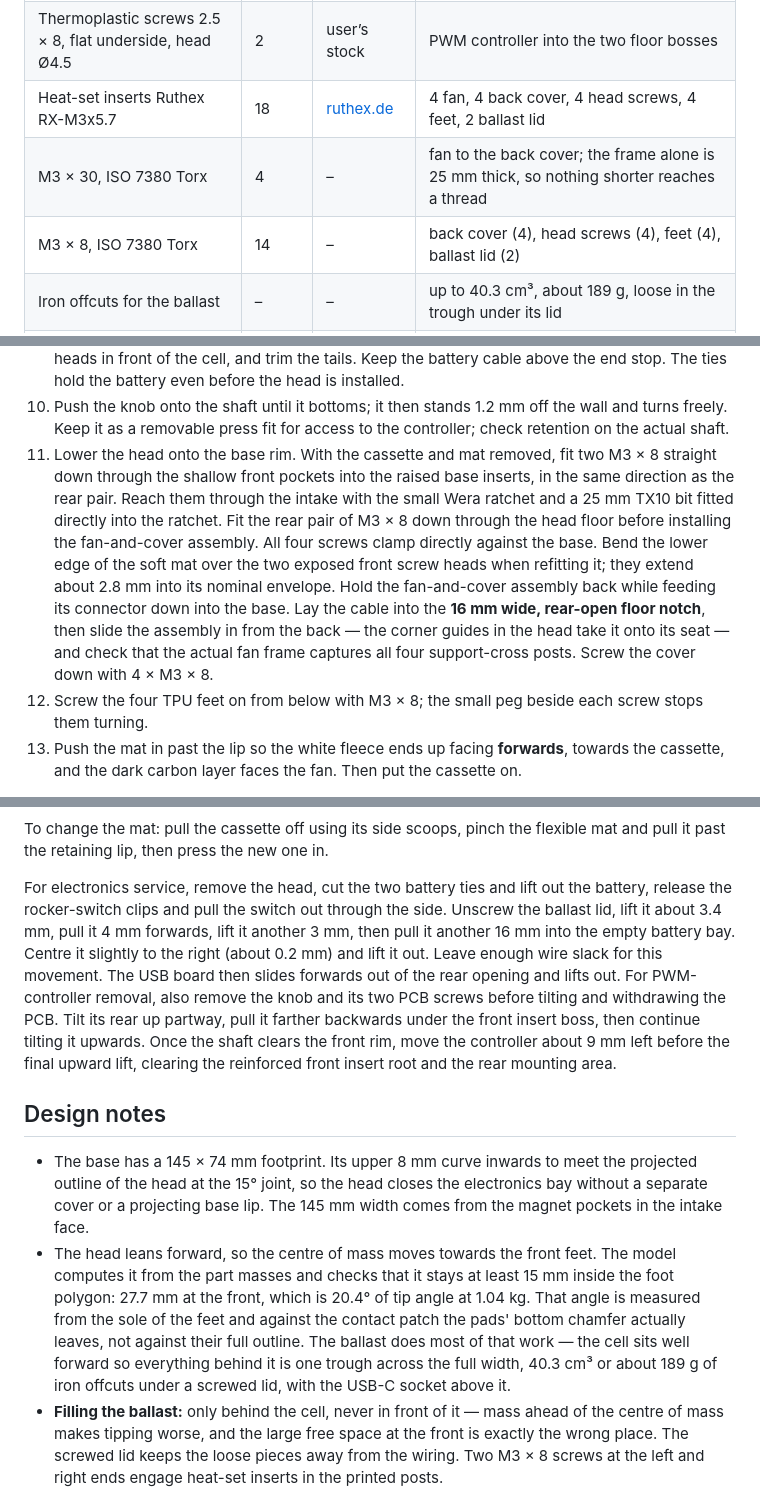
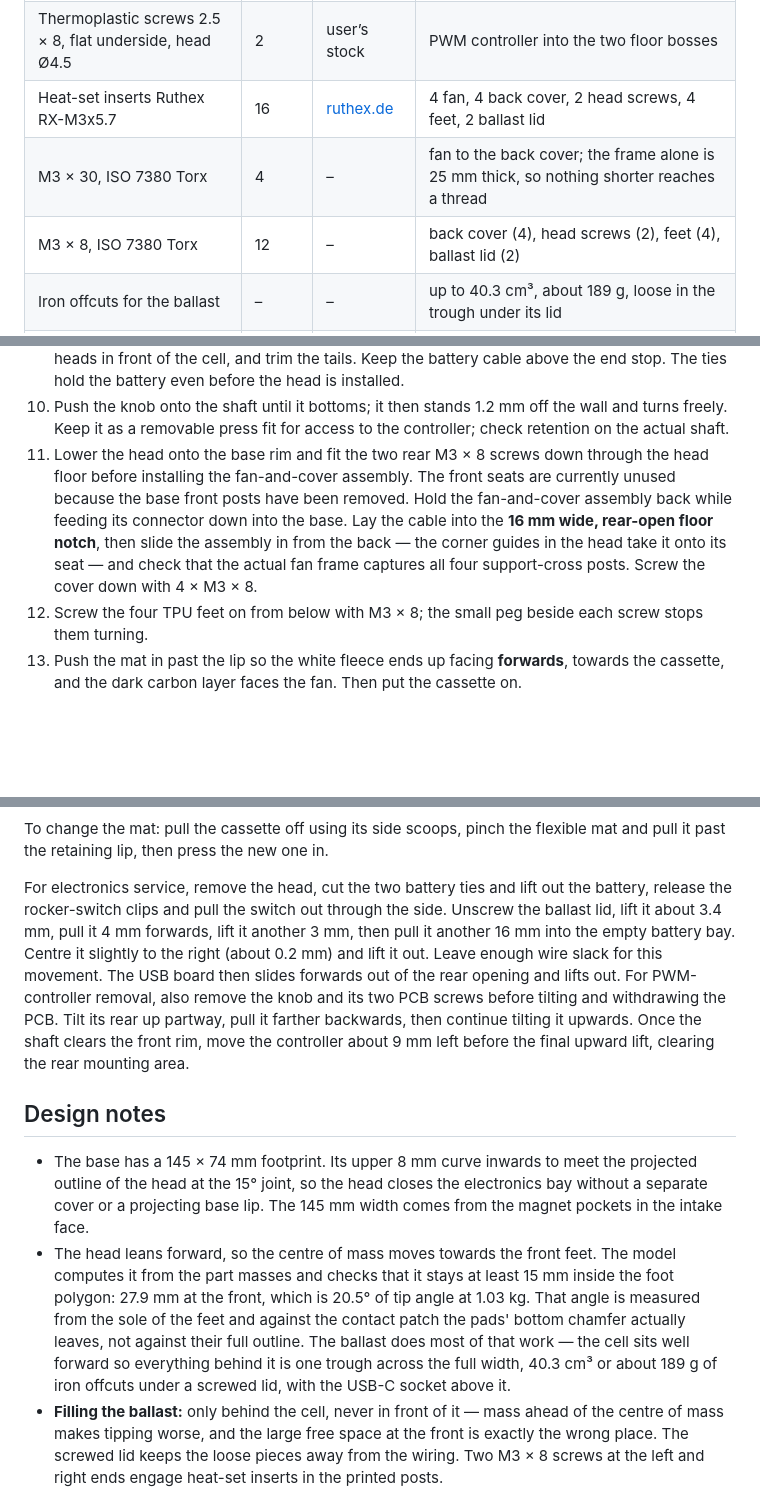
Before and after one commit to fhirschmann/fumex, a Markdown page: README.md, 3 parts joined by grey strips. Drawn GitHub-style; blank space fills up the shorter version.

```diff
--- a/README.md
+++ b/README.md
@@ -81,9 +81,9 @@ A rounded end wall in the base sits beside the battery’s right end with 0.5 mm
 | Neodymium disc magnets Ø 10 × 3 | 8 | – | four pairs, inserted during the head/cassette print pauses and enclosed by plastic |
 | Resettable PTC fuse Bourns MF-R160 or RXEF160 (1.6 A hold) | 1 | – | optional, between battery plus and the switch, in heat shrink |
 | Thermoplastic screws 2.5 × 8, flat underside, head Ø4.5 | 2 | user’s stock | PWM controller into the two floor bosses |
-| Heat-set inserts Ruthex RX-M3x5.7 | 18 | [ruthex.de](https://www.ruthex.de) | 4 fan, 4 back cover, 4 head screws, 4 feet, 2 ballast lid |
+| Heat-set inserts Ruthex RX-M3x5.7 | 16 | [ruthex.de](https://www.ruthex.de) | 4 fan, 4 back cover, 2 head screws, 4 feet, 2 ballast lid |
 | M3 × 30, ISO 7380 Torx | 4 | – | fan to the back cover; the frame alone is 25 mm thick, so nothing shorter reaches a thread |
-| M3 × 8, ISO 7380 Torx | 14 | – | back cover (4), head screws (4), feet (4), ballast lid (2) |
+| M3 × 8, ISO 7380 Torx | 12 | – | back cover (4), head screws (2), feet (4), ballast lid (2) |
 | Iron offcuts for the ballast | – | – | up to 40.3 cm³, about 189 g, loose in the trough under its lid |
 | JST-PH 2.0 cable, 2-pin, mating the battery plug | 1 | – | battery to the switch and B+ / B− |
 | Cable tie, 2.5 mm wide × 1.2 mm thick | 1 | – | secures the charge module at its cool OUT end |
@@ -121,7 +121,7 @@ The spring support cross fits the existing 8.4 mm head sockets: replace only the
 8. Fill the ballast trough behind the battery with iron offcuts — up to about 189 g. With the battery and rocker switch still out, lower the loaded lid into the bay in front of the USB channel. Slide it rearwards in two stages, lowering it between them, until it rests on its two screw posts. The central keeper sits just in front of the USB board and overlaps its upper edge, leaving both wire exits open. Two triangular ribs at its foot spread the load into the lid. The raised 45° supports stay above the plain lid. Fasten it with two M3 × 8 into the heat-set inserts; the right screw sits farther inwards and forwards so a straight driver clears the head-mounting bosses. Refit the rocker switch. Fill the trough properly or pack the rest with foam to prevent loose pieces rattling.
 9. Thread a cable tie through each floor loop before laying the battery into its three saddles, protection board up and cable end to the right. Its right end sits beside the base’s rounded end wall. Close each tie directly around the wrapped pack and tighten gently by hand, with the tie heads in front of the cell, and trim the tails. Keep the battery cable above the end stop. The ties hold the battery even before the head is installed.
 10. Push the knob onto the shaft until it bottoms; it then stands 1.2 mm off the wall and turns freely. Keep it as a removable press fit for access to the controller; check retention on the actual shaft.
-11. Lower the head onto the base rim. With the cassette and mat removed, fit two M3 × 8 straight down through the shallow front pockets into the raised base inserts, in the same direction as the rear pair. Reach them through the intake with the small Wera ratchet and a 25 mm TX10 bit fitted directly into the ratchet. Fit the rear pair of M3 × 8 down through the head floor before installing the fan-and-cover assembly. All four screws clamp directly against the base. Bend the lower edge of the soft mat over the two exposed front screw heads when refitting it; they extend about 2.8 mm into its nominal envelope. Hold the fan-and-cover assembly back while feeding its connector down into the base. Lay the cable into the **16 mm wide, rear-open floor notch**, then slide the assembly in from the back — the corner guides in the head take it onto its seat — and check that the actual fan frame captures all four support-cross posts. Screw the cover down with 4 × M3 × 8.
+11. Lower the head onto the base rim and fit the two rear M3 × 8 screws down through the head floor before installing the fan-and-cover assembly. The front seats are currently unused because the base front posts have been removed. Hold the fan-and-cover assembly back while feeding its connector down into the base. Lay the cable into the **16 mm wide, rear-open floor notch**, then slide the assembly in from the back — the corner guides in the head take it onto its seat — and check that the actual fan frame captures all four support-cross posts. Screw the cover down with 4 × M3 × 8.
 12. Screw the four TPU feet on from below with M3 × 8; the small peg beside each screw stops them turning.
 13. Push the mat in past the lip so the white fleece ends up facing **forwards**, towards the cassette, and the dark carbon layer faces the fan. Then put the cassette on.
 
@@ -137,12 +135,12 @@ The spring support cross fits the existing 8.4 mm head sockets: replace only the
 
 To change the mat: pull the cassette off using its side scoops, pinch the flexible mat and pull it past the retaining lip, then press the new one in.
 
-For electronics service, remove the head, cut the two battery ties and lift out the battery, release the rocker-switch clips and pull the switch out through the side. Unscrew the ballast lid, lift it about 3.4 mm, pull it 4 mm forwards, lift it another 3 mm, then pull it another 16 mm into the empty battery bay. Centre it slightly to the right (about 0.2 mm) and lift it out. Leave enough wire slack for this movement. The USB board then slides forwards out of the rear opening and lifts out. For PWM-controller removal, also remove the knob and its two PCB screws before tilting and withdrawing the PCB. Tilt its rear up partway, pull it farther backwards under the front insert boss, then continue tilting it upwards. Once the shaft clears the front rim, move the controller about 9 mm left before the final upward lift, clearing the reinforced front insert root and the rear mounting area.
+For electronics service, remove the head, cut the two battery ties and lift out the battery, release the rocker-switch clips and pull the switch out through the side. Unscrew the ballast lid, lift it about 3.4 mm, pull it 4 mm forwards, lift it another 3 mm, then pull it another 16 mm into the empty battery bay. Centre it slightly to the right (about 0.2 mm) and lift it out. Leave enough wire slack for this movement. The USB board then slides forwards out of the rear opening and lifts out. For PWM-controller removal, also remove the knob and its two PCB screws before tilting and withdrawing the PCB. Tilt its rear up partway, pull it farther backwards, then continue tilting it upwards. Once the shaft clears the front rim, move the controller about 9 mm left before the final upward lift, clearing the rear mounting area.
 
 ## Design notes
 
 - The base has a 145 × 74 mm footprint. Its upper 8 mm curve inwards to meet the projected outline of the head at the 15° joint, so the head closes the electronics bay without a separate cover or a projecting base lip. The 145 mm width comes from the magnet pockets in the intake face.
-- The head leans forward, so the centre of mass moves towards the front feet. The model computes it from the part masses and checks that it stays at least 15 mm inside the foot polygon: 27.7 mm at the front, which is 20.4° of tip angle at 1.04 kg. That angle is measured from the sole of the feet and against the contact patch the pads' bottom chamfer actually leaves, not against their full outline. The ballast does most of that work — the cell sits well forward so everything behind it is one trough across the full width, 40.3 cm³ or about 189 g of iron offcuts under a screwed lid, with the USB-C socket above it.
+- The head leans forward, so the centre of mass moves towards the front feet. The model computes it from the part masses and checks that it stays at least 15 mm inside the foot polygon: 27.9 mm at the front, which is 20.5° of tip angle at 1.03 kg. That angle is measured from the sole of the feet and against the contact patch the pads' bottom chamfer actually leaves, not against their full outline. The ballast does most of that work — the cell sits well forward so everything behind it is one trough across the full width, 40.3 cm³ or about 189 g of iron offcuts under a screwed lid, with the USB-C socket above it.
 - **Filling the ballast:** only behind the cell, never in front of it — mass ahead of the centre of mass makes tipping worse, and the large free space at the front is exactly the wrong place. The screwed lid keeps the loose pieces away from the wiring. Two M3 × 8 screws at the left and right ends engage heat-set inserts in the printed posts.
 - Walls 3 mm, base floor 3.2 mm, back cover 4 mm. Corner radius 6 mm at the top of the head, 3.5 mm on the four vertical edges, and 0.5 mm where head and base meet — the joint is a straight parting line that runs into the rounded vertical edge, and that edge carries the corner. A larger radius there put two different arcs plus the chamfers around the joint into the same corner, which looked like a jumble. The plan and elevation radii blend smoothly at the four upper corners. The base rim follows the tilted head contour around the joint; the deliberate 15° bend and rear edge chamfers remain. 3.5 mm is the most the magnet pockets in the intake face allow: at 6 they would fall outside the rounded corner, and they cannot move further in without reaching the intake opening.
 - The joint plane rises 15° towards the back, so it meets the vertical back face of the base at 75°. That edge — the one the back cover lands on — is chamfered at 45°, as is the lower edge of the cover itself, and the two form one groove instead of a sharp rim.
```
Also changed, not shown: other parts of README.md (+7 -9 lines), AGENTS.md (+69 -11 lines), img/01_assembly.png, img/02_exploded.png, img/03_back.png, img/09_head_mount.png, img/16_front_insert_root.png (deleted), 13 other files.
